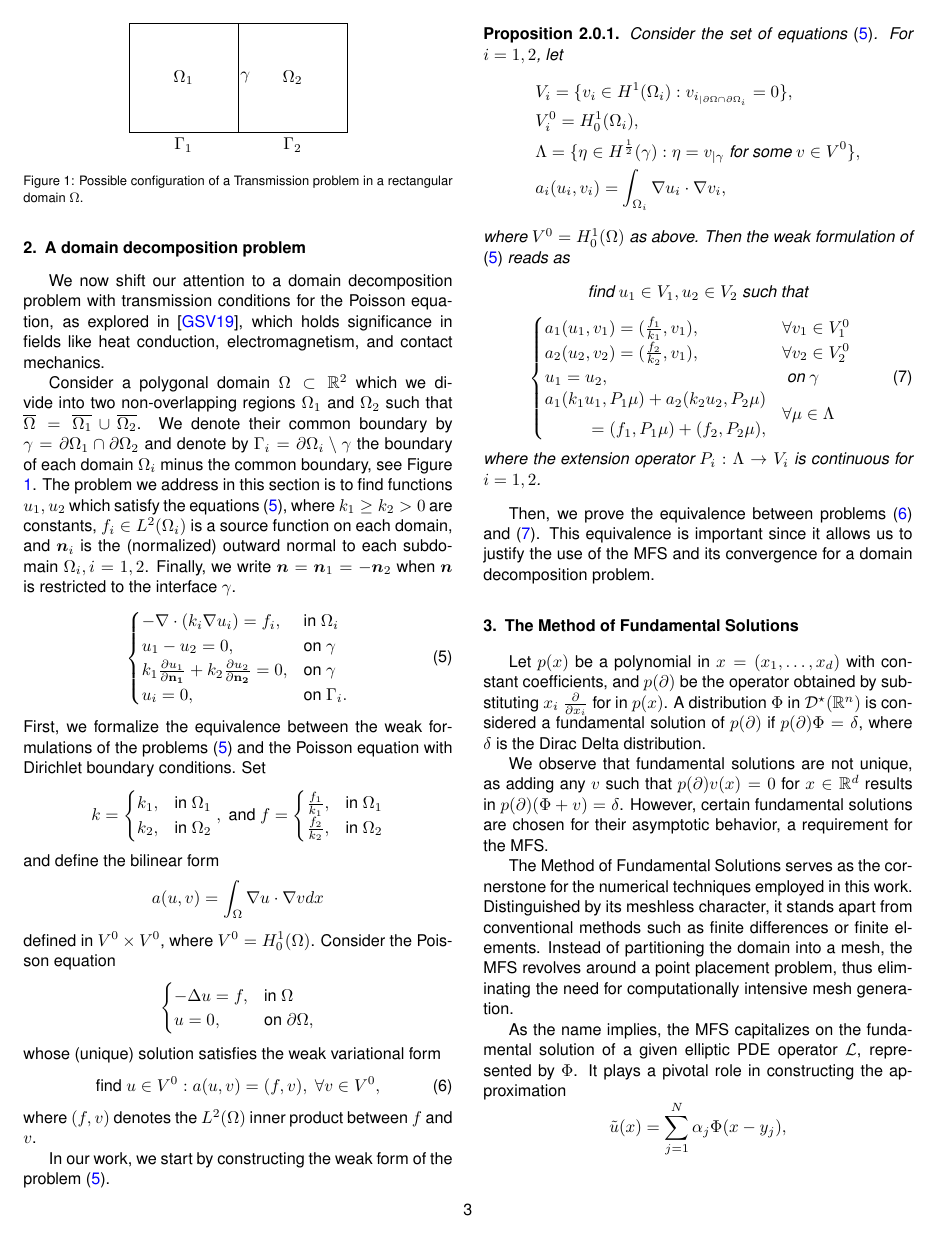
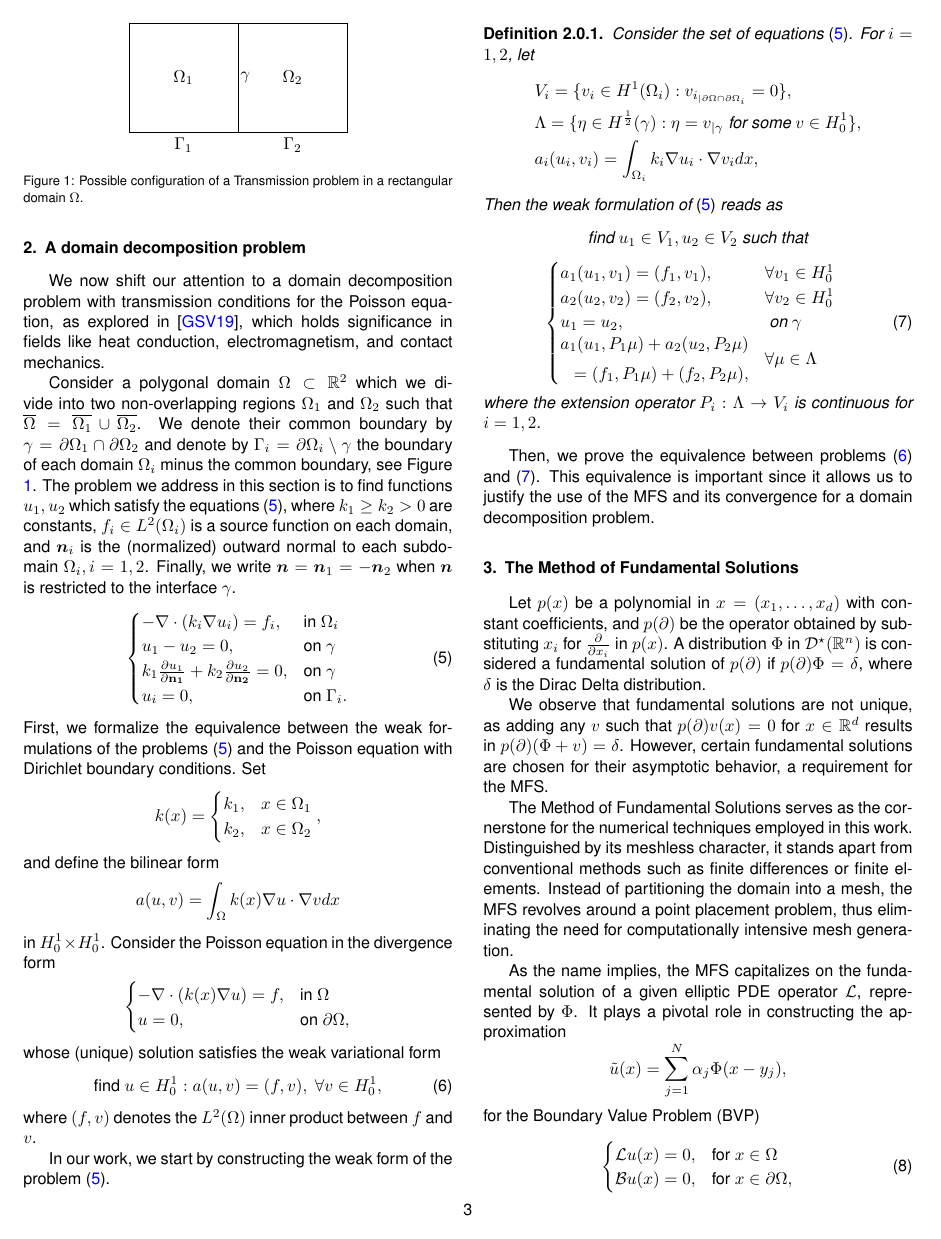
Before and after one commit to FBento21/Thesis-Extended-Abstract, a LaTeX paper (main.tex): page 3 of 11. Compiled offline with pdfLaTeX.

Commit message:
Probably the last commitgit add main.pdf main.tex !

```diff
--- a/main.tex
+++ b/main.tex
@@ -326,42 +326,36 @@ Consider a polygonal domain \(\Omega \subset \mathbb{R}^2\) which we divide into
 \end{align}
 First, we formalize the equivalence between the weak formulations of the problems \eqref{decomp_prob} and the Poisson equation with Dirichlet boundary conditions. Set
 \[
-k = \begin{cases}
-    k_1,& \text{in } \Omega_1\\
-    k_2,& \text{in } \Omega_2
-\end{cases}, \text{ and }
-f = \begin{cases}
-    \frac{f_1}{k_1},& \text{in } \Omega_1\\
-    \frac{f_2}{k_2},& \text{in } \Omega_2
-\end{cases}
+    k(x) = \begin{cases}
+    k_1,& x \in \Omega_1\\
+    k_2,& x \in \Omega_2
+\end{cases},
 \]
 and define the bilinear form
 \[
-    a(u,v)=\int_\Omega \nabla u \cdot \nabla v dx
+    a(u,v)=\int_\Omega k(x)\nabla u \cdot \nabla v dx
 \]
-defined in \(V^0 \times V^0\), where \(V^0 = H^1_0(\Omega)\). Consider the Poisson equation
+in \(H^1_0 \times H^1_0\). Consider the Poisson equation in the divergence form
 \begin{align}\label{decomp_poisson}
     \begin{cases}
-        -\Delta u = f, & \text{in }\Omega \\
+        -\nabla \cdot (k(x) \nabla u) = f, & \text{in }\Omega \\
         u = 0, & \text{on } \partial\Omega,
     \end{cases}
 \end{align}
 whose (unique) solution satisfies the weak variational form
 \begin{equation}\label{weak_poisson}
-    \text{find } u \in V^0: a(u,v) = (f, v), \; \forall v \in V^0,
+    \text{find } u \in H^1_0: a(u,v) = (f, v), \; \forall v \in H^1_0,
 \end{equation}
 where \((f,v)\) denotes the \(L^2(\Omega)\) inner product between \(f\) and \(v\).
 
 In our work, we start by constructing the weak form of the problem \eqref{decomp_prob}.
-\begin{proposition}
+\begin{definition}
     Consider the set of equations \eqref{decomp_prob}. For \(i=1, 2\), let
     \begin{align*}
         &V_i = \{v_i \in H^1(\Omega_i): v_{i_{|\partial \Omega \cap \partial {\Omega_i}}}=0\},\\
-        &V_i^0 = H^1_0(\Omega_i),\\
-        &\Lambda = \{\eta \in H^\frac{1}{2}(\gamma): \eta = v_{|\gamma} \text{ for some } v \in V^0\}, \\
-        &a_i (u_i, v_i) = \int_{\Omega_i} \nabla u_i \cdot \nabla v_i,
+        &\Lambda = \{\eta \in H^\frac{1}{2}(\gamma): \eta = v_{|\gamma} \text{ for some } v \in H^1_0\}, \\
+        &a_i (u_i, v_i) = \int_{\Omega_i} k_i\nabla u_i \cdot \nabla v_i dx,
     \end{align*}
-    where \(V^0 = H^1_0(\Omega)\) as above.
     Then the weak formulation of \eqref{decomp_prob} reads as
     \begin{center}
         \textit{find} \(u_1\in V_1, u_2 \in V_2\) \textit{such that}
@@ -369,24 +363,24 @@ In our work, we start by constructing the weak form of the problem \eqref{decomp
     \begin{equation}\label{weak_decomp}
         \begin{aligned}
             &\begin{cases}
-                a_1(u_1, v_1) = (\frac{f_1}{k_1}, v_1), & \forall v_1 \in V_1^0\\
-                a_2(u_2, v_2) = (\frac{f_2}{k_2}, v_1), & \forall v_2 \in V_2^0\\
+                a_1(u_1, v_1) = (f_1, v_1), & \forall v_1 \in H^1_0\\
+                a_2(u_2, v_2) = (f_2, v_2), & \forall v_2 \in H^1_0\\
                 u_1 = u_2, & \text{ on } \gamma\\
                 \begin{aligned}
-                a_1(k_1 u_1, P_1 \mu) + a_2(k_2 u_2, P_2 \mu) \\[0.2cm] = (f_1, P_1 \mu)
+                a_1(u_1, P_1 \mu) + a_2(u_2, P_2 \mu) \\[0.2cm] = (f_1, P_1 \mu)
                 + (f_2, P_2 \mu),
                 \end{aligned} & \forall \mu \in \Lambda
             \end{cases}
         \end{aligned}
         \end{equation}
     where the extension operator \(P_i: \Lambda \rightarrow V_i\) is continuous for \(i=1, 2\).
-\end{proposition}
+\end{definition}
 
 Then, we prove the equivalence between problems \eqref{weak_poisson} and \eqref{weak_decomp}. This equivalence is important since it allows us to justify the use of the MFS and its convergence for a domain decomposition problem.
 
 \section{The Method of Fundamental Solutions}
 
-Let $p(x)$ be a polynomial in $x=(x_1,\dots,x_d)$ with constant coefficients, and $p(\partial)$ be the operator obtained by substituting $x_i$ $\frac{\partial}{\partial x_i}$ for in $p(x)$. A distribution $\Phi$ in $\mathcal{D}^\star(\mathbb{R}^n)$ is considered a fundamental solution of $p(\partial)$ if $p(\partial) \Phi = \delta$, where $\delta$ is the Dirac Delta distribution.
+Let $p(x)$ be a polynomial in $x=(x_1,\dots,x_d)$ with constant coefficients, and $p(\partial)$ be the operator obtained by substituting $x_i$ for $\frac{\partial}{\partial x_i}$ in $p(x)$. A distribution $\Phi$ in $\mathcal{D}^\star(\mathbb{R}^n)$ is considered a fundamental solution of $p(\partial)$ if $p(\partial) \Phi = \delta$, where $\delta$ is the Dirac Delta distribution.
 
 We observe that fundamental solutions are not unique, as adding any $v$ such that $p(\partial) v(x) = 0$ for $x \in \mathbb{R}^d$ results in $p(\partial) (\Phi + v) = \delta$. However, certain fundamental solutions are chosen for their asymptotic behavior, a requirement for the MFS.
 
```
Also changed, not shown: main.pdf, main.tex (4 more changed lines).
